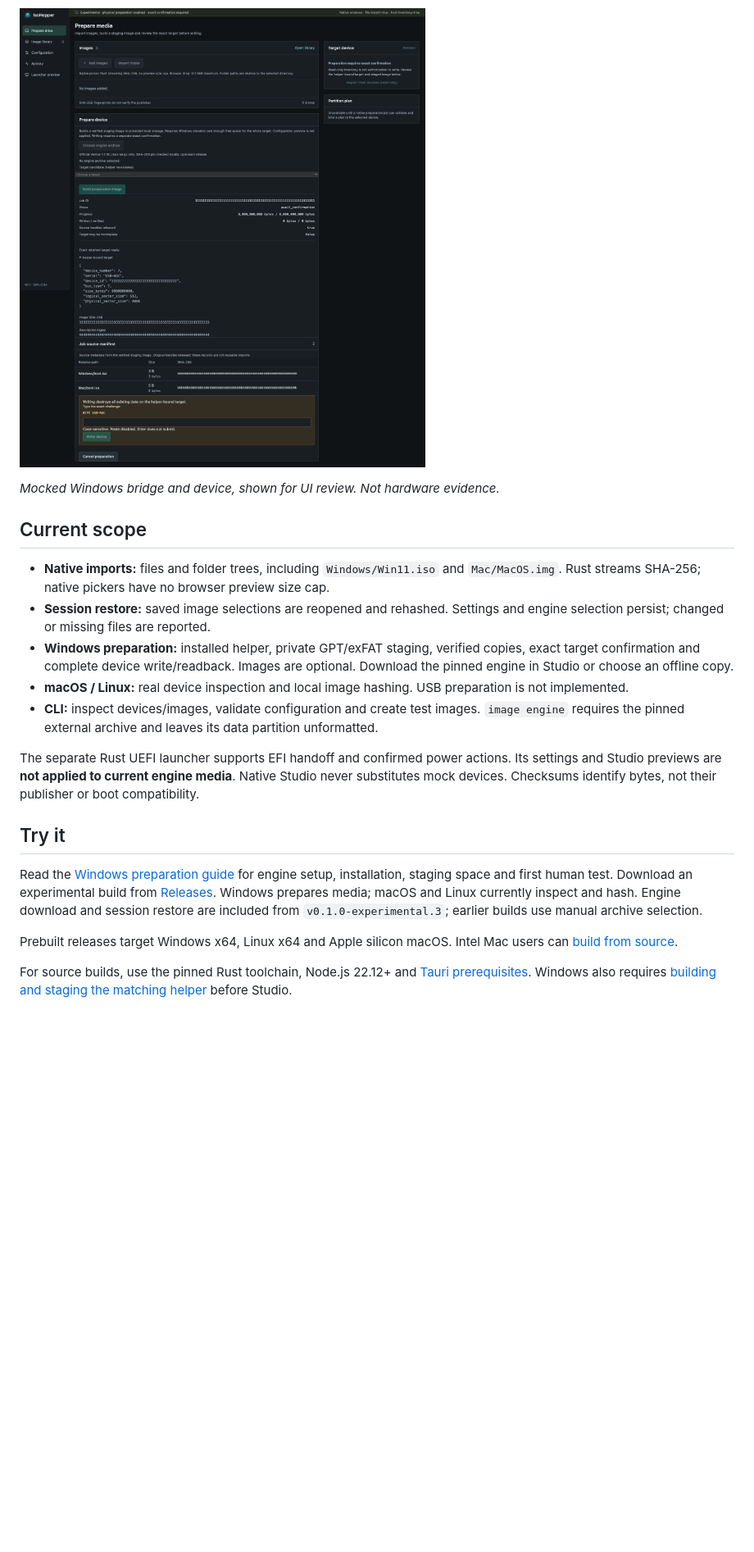
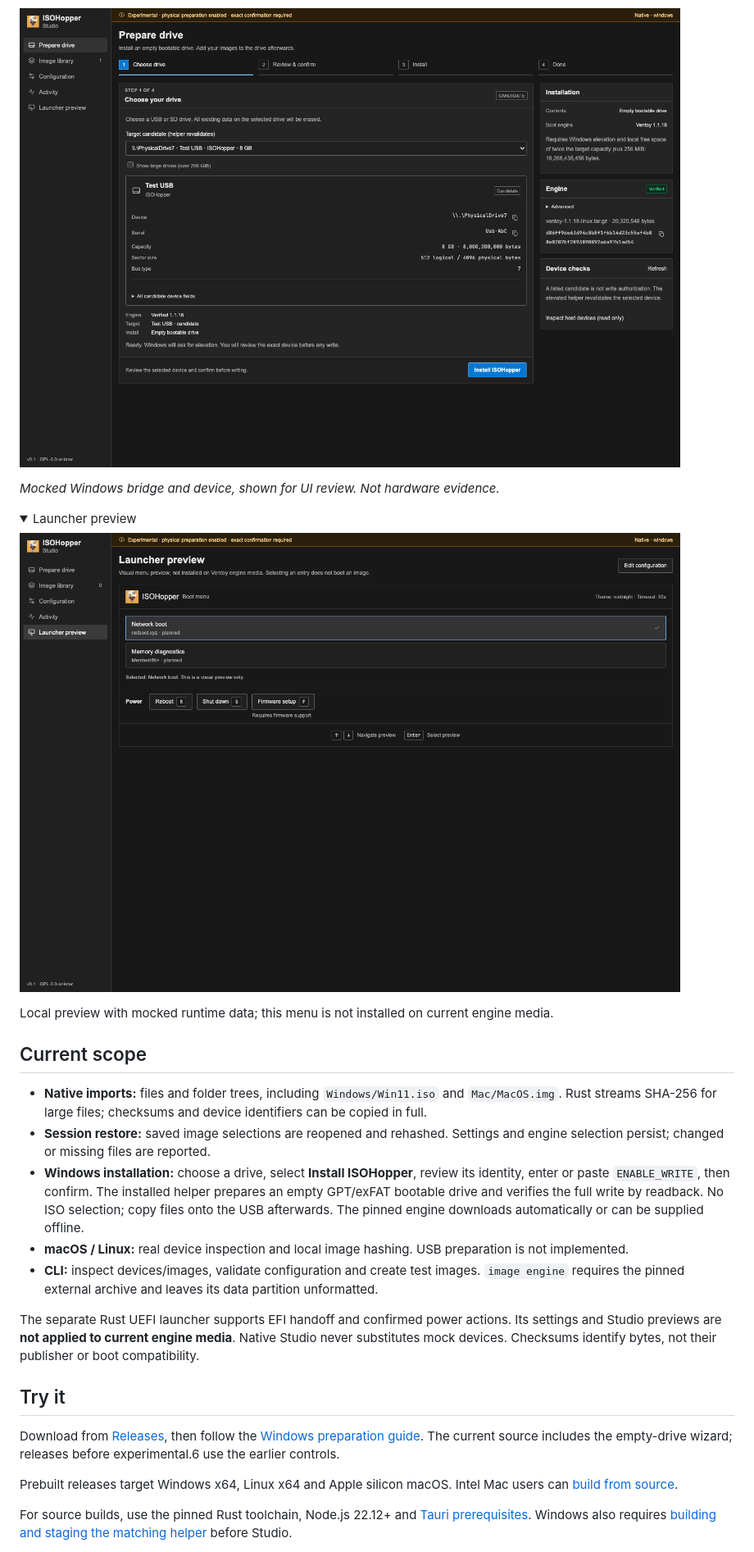
Before and after one commit to IsoHopper/isohopper, a Markdown page: README.md, the part around the change printed below. Shown: that part at 82% size. Rendered like a GitHub page; pictures changed too: docs/screenshots/launcher.png (added), docs/screenshots/preparation.png; folded sections open; blank space fills up the shorter version.

Commit message:
docs: describe empty-drive installation and validation limits
Co-Author: Charlie's Agent

```diff
--- a/README.md
+++ b/README.md
@@ -8,11 +10,20 @@ A Rust media toolkit for administrators: nested image libraries, full checksums,
 
 *Mocked Windows bridge and device, shown for UI review. Not hardware evidence.*
 
+<details>
+<summary>Launcher preview</summary>
+
+![Launcher preview: keyboard shortcuts appear once](docs/screenshots/launcher.png)
+
+Local preview with mocked runtime data; this menu is not installed on current engine media.
+
+</details>
+
 ## Current scope
 
-- **Native imports:** files and folder trees, including `Windows/Win11.iso` and `Mac/MacOS.img`. Rust streams SHA-256; native pickers have no browser preview size cap.
+- **Native imports:** files and folder trees, including `Windows/Win11.iso` and `Mac/MacOS.img`. Rust streams SHA-256 for large files; checksums and device identifiers can be copied in full.
 - **Session restore:** saved image selections are reopened and rehashed. Settings and engine selection persist; changed or missing files are reported.
-- **Windows preparation:** installed helper, private GPT/exFAT staging, verified copies, exact target confirmation and complete device write/readback. Images are optional. Download the pinned engine in Studio or choose an offline copy.
+- **Windows installation:** choose a drive, select **Install ISOHopper**, review its identity, enter or paste `ENABLE_WRITE`, then confirm. The installed helper prepares an empty GPT/exFAT bootable drive and verifies the full write by readback. No ISO selection; copy files onto the USB afterwards. The pinned engine downloads automatically or can be supplied offline.
 - **macOS / Linux:** real device inspection and local image hashing. USB preparation is not implemented.
 - **CLI:** inspect devices/images, validate configuration and create test images. `image engine` requires the pinned external archive and leaves its data partition unformatted.
 
@@ -20,7 +31,7 @@ The separate Rust UEFI launcher supports EFI handoff and confirmed power actions
 
 ## Try it
 
-Read the [Windows preparation guide](docs/usb-preparation.md) for engine setup, installation, staging space and first human test. Download an experimental build from [Releases](https://github.com/IsoHopper/isohopper/releases). Windows prepares media; macOS and Linux currently inspect and hash. Engine download and session restore are included from `v0.1.0-experimental.3`; earlier builds use manual archive selection.
+Download from [Releases](https://github.com/IsoHopper/isohopper/releases), then follow the [Windows preparation guide](docs/usb-preparation.md). The current source includes the empty-drive wizard; releases before experimental.6 use the earlier controls.
 
 Prebuilt releases target Windows x64, Linux x64 and Apple silicon macOS. Intel Mac users can [build from source](CONTRIBUTING.md#intel-mac-source-build).
 
```
Also changed, not shown: other parts of README.md (+10 -8 lines), docs/usb-preparation.md (+10 -9 lines), 1 other file.
